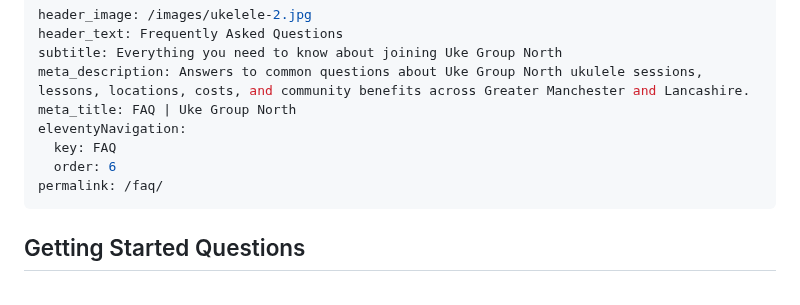
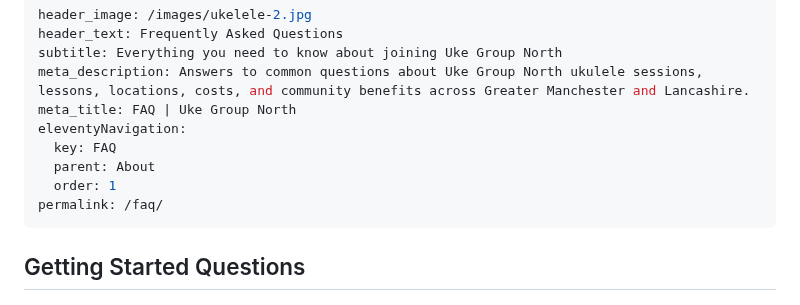
Before and after one commit to chobbledotcom/uke-group-north, a Markdown page: pages/faq.md, the part around the change. Rendered like a GitHub page.

Commit message:
docs(navigation): update FAQ page navigation hierarchy
Changed FAQ page navigation to be a child of About and reordered it to position 1 under About for better site structure.

Co-authored-by: terragon-labs[bot] <terragon-labs[bot]@users.noreply.github.com>

```diff
--- a/pages/faq.md
+++ b/pages/faq.md
@@ -6,7 +6,8 @@ meta_description: Answers to common questions about Uke Group North ukulele sess
 meta_title: FAQ | Uke Group North
 eleventyNavigation:
   key: FAQ
-  order: 6
+  parent: About
+  order: 1
 permalink: /faq/
 ---
 
```
